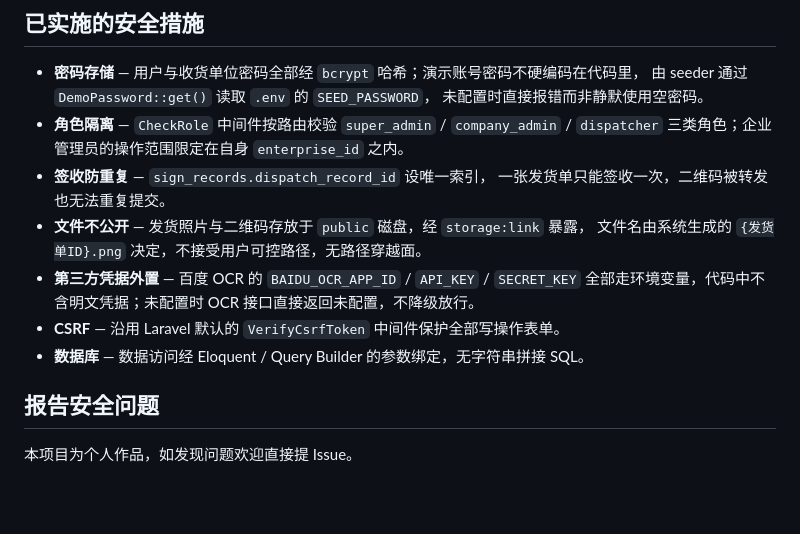
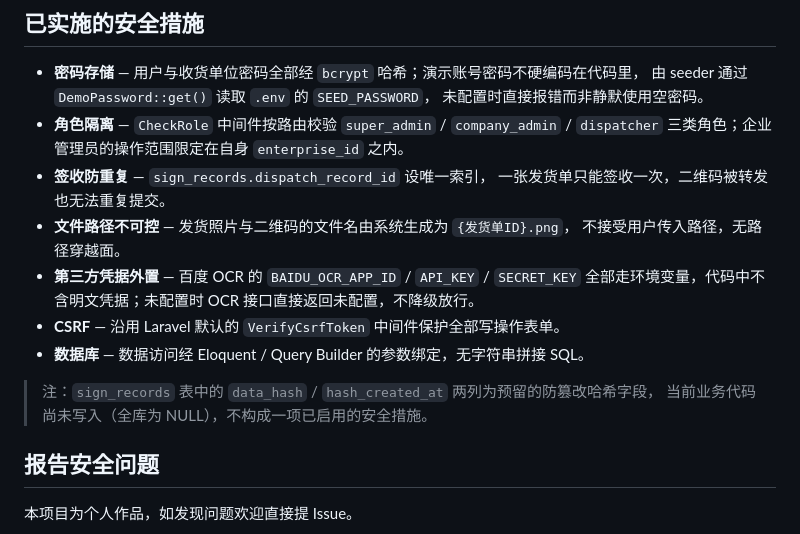
Before and after one commit to SuiFengZhuShui/luosifen-traceability, a Markdown page: SECURITY.md, the part around one of its changes. GitHub-like rendering; blank space fills up the shorter version.

```diff
--- a/SECURITY.md
+++ b/SECURITY.md
@@ -47,13 +74,16 @@
   `dispatcher` 三类角色；企业管理员的操作范围限定在自身 `enterprise_id` 之内。
 - **签收防重复** — `sign_records.dispatch_record_id` 设唯一索引，
   一张发货单只能签收一次，二维码被转发也无法重复提交。
-- **文件不公开** — 发货照片与二维码存放于 `public` 磁盘，经 `storage:link` 暴露，
-  文件名由系统生成的 `{发货单ID}.png` 决定，不接受用户可控路径，无路径穿越面。
+- **文件路径不可控** — 发货照片与二维码的文件名由系统生成为 `{发货单ID}.png`，
+  不接受用户传入路径，无路径穿越面。
 - **第三方凭据外置** — 百度 OCR 的 `BAIDU_OCR_APP_ID` / `API_KEY` / `SECRET_KEY`
   全部走环境变量，代码中不含明文凭据；未配置时 OCR 接口直接返回未配置，不降级放行。
 - **CSRF** — 沿用 Laravel 默认的 `VerifyCsrfToken` 中间件保护全部写操作表单。
 - **数据库** — 数据访问经 Eloquent / Query Builder 的参数绑定，无字符串拼接 SQL。
 
+> 注：`sign_records` 表中的 `data_hash` / `hash_created_at` 两列为预留的防篡改哈希字段，
+> 当前业务代码尚未写入（全库为 NULL），不构成一项已启用的安全措施。
+
 ## 报告安全问题
 
 本项目为个人作品，如发现问题欢迎直接提 Issue。
```
Also changed, not shown: other parts of SECURITY.md (+42 -15 lines).
